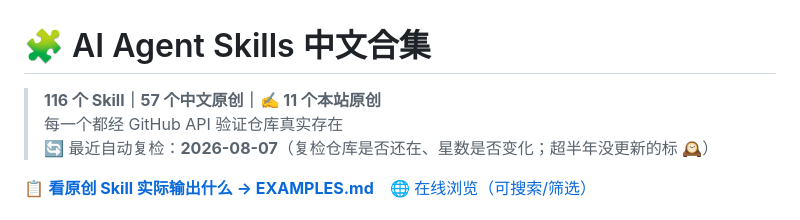
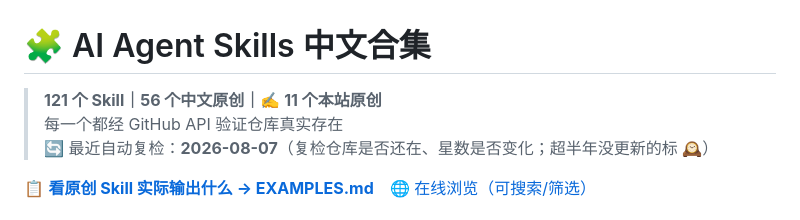
Before and after one commit to sanhuang520-ship-it/awesome-chinese-ai-tools, a Markdown page: SKILLS.md, the part around the change. GitHub-like rendering.

Commit message:
docs: 自动重建 SKILLS.md — 121 个 skill / 11 原创

```diff
--- a/SKILLS.md
+++ b/SKILLS.md
@@ -1,6 +1,6 @@
 # 🧩 AI Agent Skills 中文合集
 
-> **116 个 Skill｜57 个中文原创｜✍️ 11 个本站原创**
+> **121 个 Skill｜56 个中文原创｜✍️ 11 个本站原创**
 > 每一个都经 GitHub API 验证仓库真实存在
 > 🔄 最近自动复检：**2026-08-07**（复检仓库是否还在、星数是否变化；超半年没更新的标 🕰）
 
```
